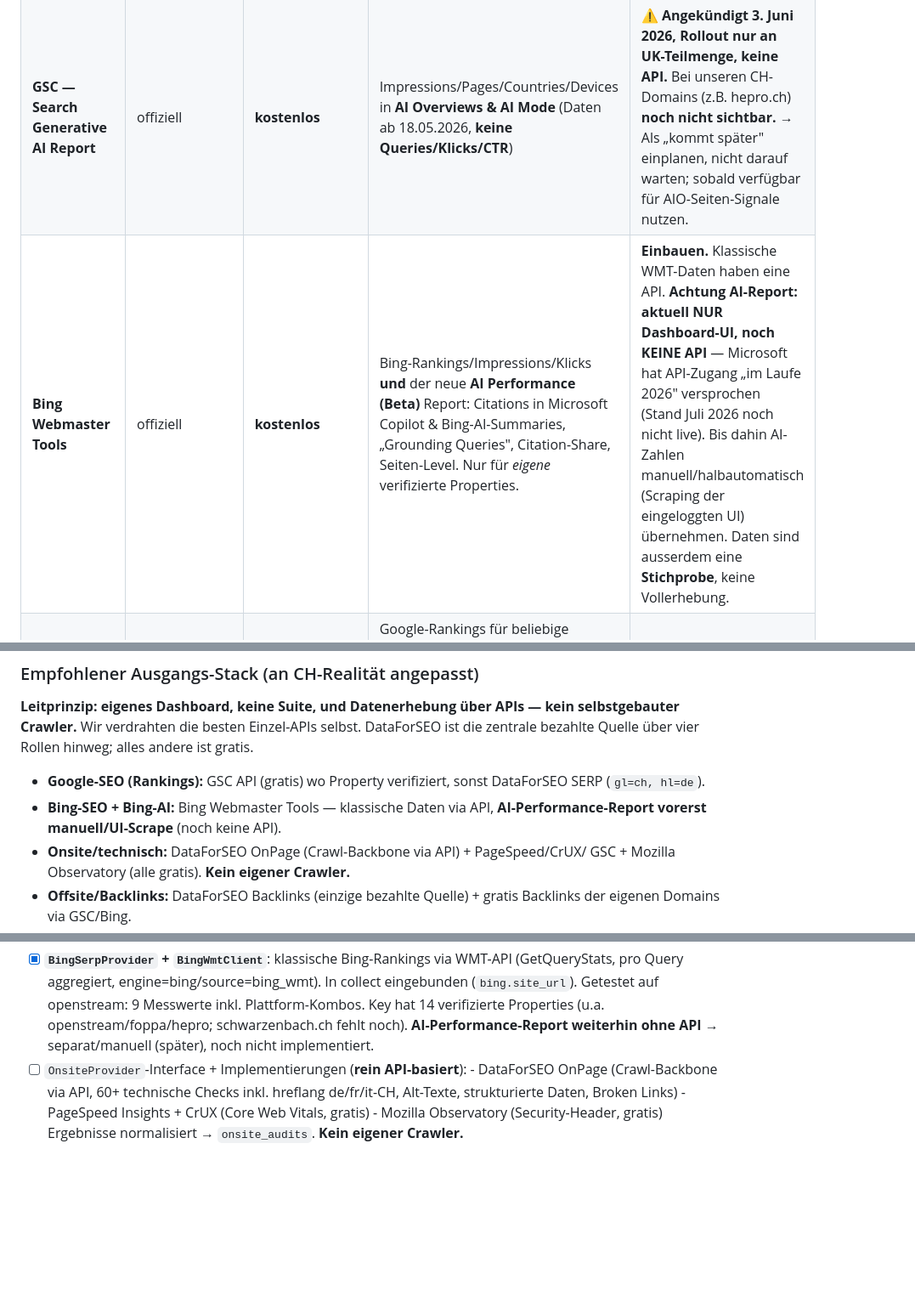
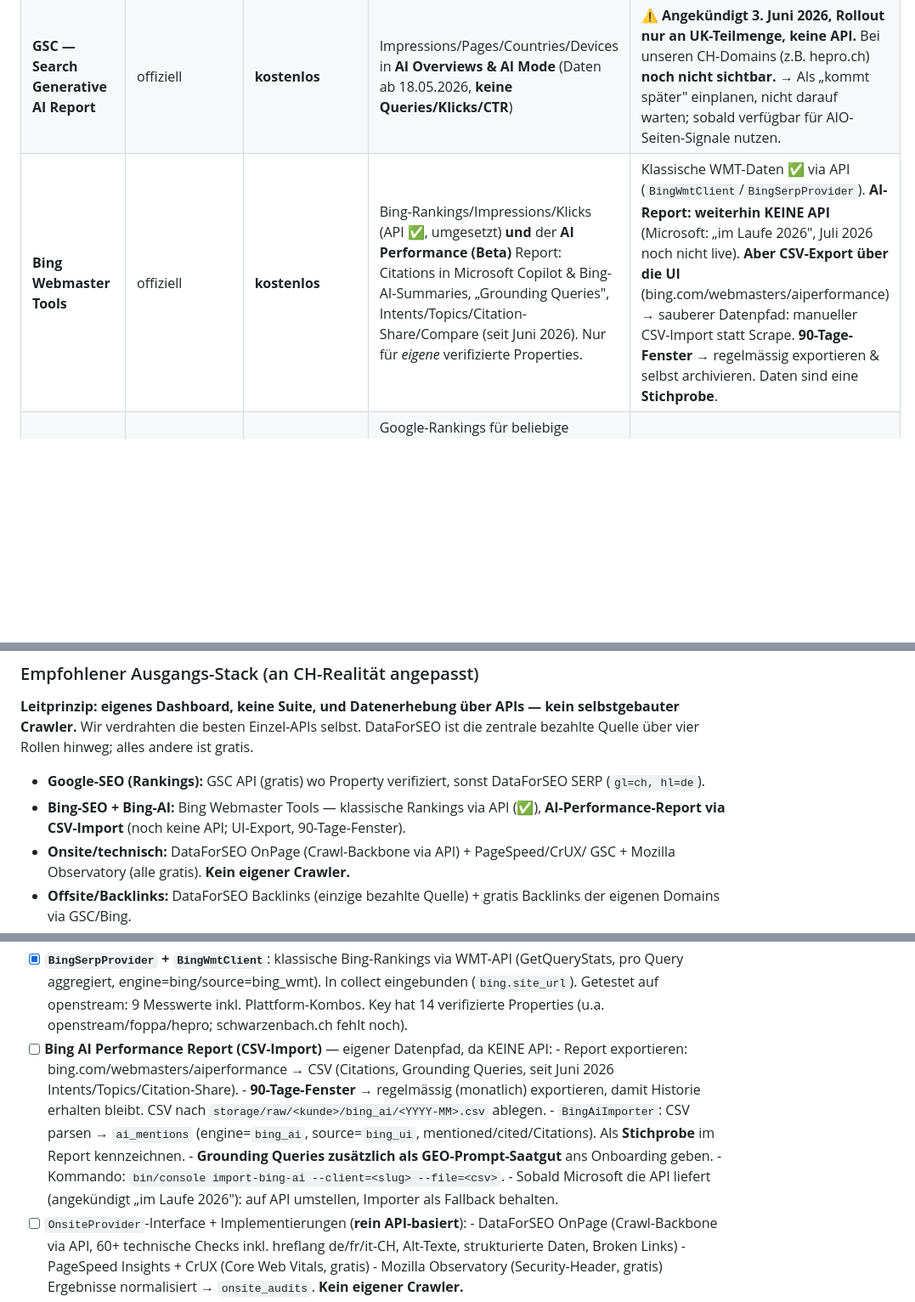
Before and after one commit to openstream/visibility, a Markdown page: ROADMAP.md, 3 parts joined by grey strips. Shown at 85% size. Drawn GitHub-style; blank space fills up the shorter version.

Commit message:
Flesh out Bing AI Performance report as a concrete CSV-import step
Still no API (Microsoft promised "during 2026", not live as of July 2026), but a
CSV export exists in the UI (bing.com/webmasters/aiperformance) with a 90-day window.
Make it a real Phase 2 task: monthly CSV export -> BingAiImporter -> ai_mentions
(engine=bing_ai, source=bing_ui), grounding queries feed GEO-prompt seeding, planned
import-bing-ai command; switch to API once available, keep importer as fallback.

Co-Authored-By: Claude Opus 4.8 (1M context) <noreply@anthropic.com>
Claude-Session: https://claude.ai/code/session_014CmZPuHZEX3aShUB8Nu9k2

```diff
--- a/ROADMAP.md
+++ b/ROADMAP.md
@@ -17,7 +17,7 @@ Siehe `CLAUDE.md` für Rahmenbedingungen und Stack.
 |---|---|---|---|---|
 | **Google Search Console API** | offiziell, OAuth/Service-Account | **kostenlos** | Echte Klicks, Impressions, CTR, Position pro Query & Seite — nur für *eigene* verifizierte Properties | **Erste Wahl**, wo GSC-Zugriff besteht. Skill `gsc-api-access` existiert bereits. |
 | **GSC — Search Generative AI Report** | offiziell | **kostenlos** | Impressions/Pages/Countries/Devices in **AI Overviews & AI Mode** (Daten ab 18.05.2026, **keine Queries/Klicks/CTR**) | ⚠️ **Angekündigt 3. Juni 2026, Rollout nur an UK-Teilmenge, keine API.** Bei unseren CH-Domains (z.B. hepro.ch) **noch nicht sichtbar.** → Als „kommt später" einplanen, nicht darauf warten; sobald verfügbar für AIO-Seiten-Signale nutzen. |
-| **Bing Webmaster Tools** | offiziell | **kostenlos** | Bing-Rankings/Impressions/Klicks **und** der neue **AI Performance (Beta)** Report: Citations in Microsoft Copilot & Bing-AI-Summaries, „Grounding Queries", Citation-Share, Seiten-Level. Nur für *eigene* verifizierte Properties. | **Einbauen.** Klassische WMT-Daten haben eine API. **Achtung AI-Report: aktuell NUR Dashboard-UI, noch KEINE API** — Microsoft hat API-Zugang „im Laufe 2026" versprochen (Stand Juli 2026 noch nicht live). Bis dahin AI-Zahlen manuell/halbautomatisch (Scraping der eingeloggten UI) übernehmen. Daten sind ausserdem eine **Stichprobe**, keine Vollerhebung. |
+| **Bing Webmaster Tools** | offiziell | **kostenlos** | Bing-Rankings/Impressions/Klicks (API ✅, umgesetzt) **und** der **AI Performance (Beta)** Report: Citations in Microsoft Copilot & Bing-AI-Summaries, „Grounding Queries", Intents/Topics/Citation-Share/Compare (seit Juni 2026). Nur für *eigene* verifizierte Properties. | Klassische WMT-Daten ✅ via API (`BingWmtClient`/`BingSerpProvider`). **AI-Report: weiterhin KEINE API** (Microsoft: „im Laufe 2026", Juli 2026 noch nicht live). **Aber CSV-Export über die UI** (bing.com/webmasters/aiperformance) → sauberer Datenpfad: manueller CSV-Import statt Scrape. **90-Tage-Fenster** → regelmässig exportieren & selbst archivieren. Daten sind eine **Stichprobe**. |
 | **DataForSEO — SERP API** | pay-per-task | ~$0.0006/Query (Standard-Queue, ~5 Min) bis $0.002 (Live, ~6 Sek) | Google-Rankings für beliebige Keywords/Domains *ohne* GSC-Zugriff; Wettbewerber-Rankings. **Unterstützt Schweiz + Deutsch** (`location="Switzerland"`, `gl=ch`, `hl=de`; Labs deckt DE/FR/IT für CH ab). PHP-Beispiele in Doku. | **Zweite Wahl / Ergänzung** für SEO. Günstigster Anbieter bei Volumen, transparentes Pay-per-Query. |
 | SerpApi | Abo | ab $25/Mt (1'000 Suchen), $75 (5'000) | SERP-Scraping, >100 Engines, `gl=ch`/`hl=de`/`location` | Backup zu DataForSEO. Teurer bei Volumen, aber sauberes JSON & breite Abdeckung. |
 | ValueSERP / ScaleSERP, Scrapingdog, Bright Data, Oxylabs SERP | pay-per-1K | ~$0.30–1.60 / 1'000 | Reine Google-SERP-Scraper mit CH-Targeting (UULE/`gl=ch`) | Günstige SERP-only-Alternativen. Kein Keyword-/Backlink-/GEO-Mehrwert. Nur falls DataForSEO nicht reicht. |
@@ -208,8 +208,8 @@ ist die zentrale bezahlte Quelle über vier Rollen hinweg; alles andere ist grat
 
 - **Google-SEO (Rankings):** GSC API (gratis) wo Property verifiziert, sonst
   DataForSEO SERP (`gl=ch, hl=de`).
-- **Bing-SEO + Bing-AI:** Bing Webmaster Tools — klassische Daten via API,
-  **AI-Performance-Report vorerst manuell/UI-Scrape** (noch keine API).
+- **Bing-SEO + Bing-AI:** Bing Webmaster Tools — klassische Rankings via API (✅),
+  **AI-Performance-Report via CSV-Import** (noch keine API; UI-Export, 90-Tage-Fenster).
 - **Onsite/technisch:** DataForSEO OnPage (Crawl-Backbone via API) + PageSpeed/CrUX/
   GSC + Mozilla Observatory (alle gratis). **Kein eigener Crawler.**
 - **Offsite/Backlinks:** DataForSEO Backlinks (einzige bezahlte Quelle) + gratis
@@ -526,8 +526,18 @@ Eigener Schritt **vor** der ersten Datenerhebung. End-to-end getestet auf openst
       (GetQueryStats, pro Query aggregiert, engine=bing/source=bing_wmt). In collect
       eingebunden (`bing.site_url`). Getestet auf openstream: 9 Messwerte inkl.
       Plattform-Kombos. Key hat 14 verifizierte Properties (u.a. openstream/foppa/hepro;
-      schwarzenbach.ch fehlt noch). **AI-Performance-Report weiterhin ohne API** →
-      separat/manuell (später), noch nicht implementiert.
+      schwarzenbach.ch fehlt noch).
+- [ ] **Bing AI Performance Report (CSV-Import)** — eigener Datenpfad, da KEINE API:
+      - Report exportieren: bing.com/webmasters/aiperformance → CSV (Citations,
+        Grounding Queries, seit Juni 2026 Intents/Topics/Citation-Share).
+      - **90-Tage-Fenster** → regelmässig (monatlich) exportieren, damit Historie
+        erhalten bleibt. CSV nach `storage/raw/<kunde>/bing_ai/<YYYY-MM>.csv` ablegen.
+      - `BingAiImporter`: CSV parsen → `ai_mentions` (engine=`bing_ai`, source=`bing_ui`,
+        mentioned/cited/Citations). Als **Stichprobe** im Report kennzeichnen.
+      - **Grounding Queries zusätzlich als GEO-Prompt-Saatgut** ans Onboarding geben.
+      - Kommando: `bin/console import-bing-ai --client=<slug> --file=<csv>`.
+      - Sobald Microsoft die API liefert (angekündigt „im Laufe 2026"): auf API umstellen,
+        Importer als Fallback behalten.
 - [ ] `OnsiteProvider`-Interface + Implementierungen (**rein API-basiert**):
       - DataForSEO OnPage (Crawl-Backbone via API, 60+ technische Checks inkl.
         hreflang de/fr/it-CH, Alt-Texte, strukturierte Daten, Broken Links)
```
Also changed, not shown: other parts of ROADMAP.md (+1 -1 lines).
